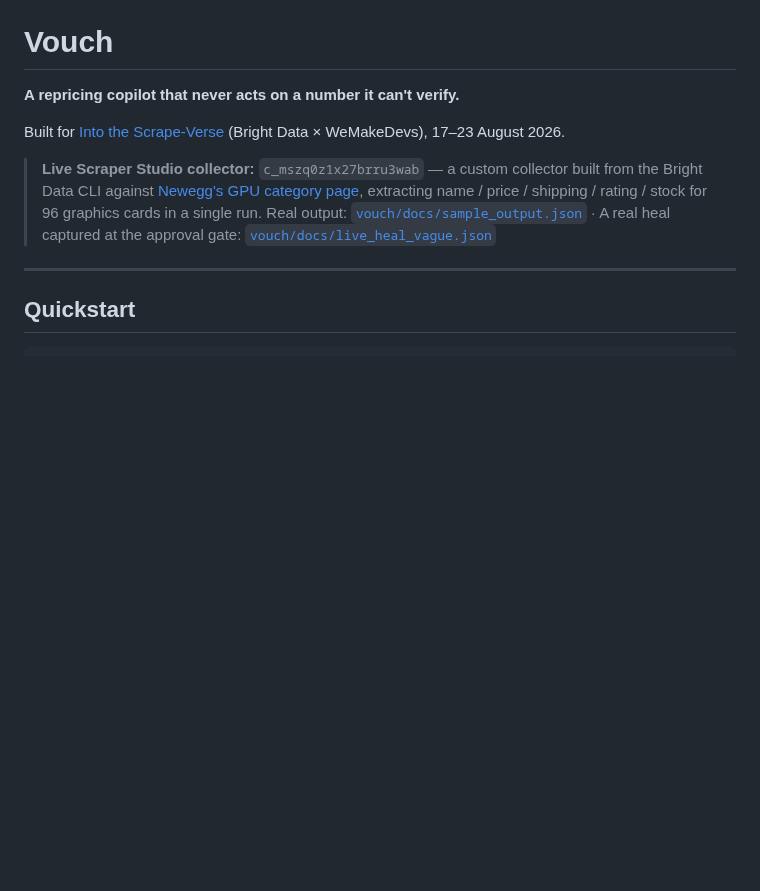
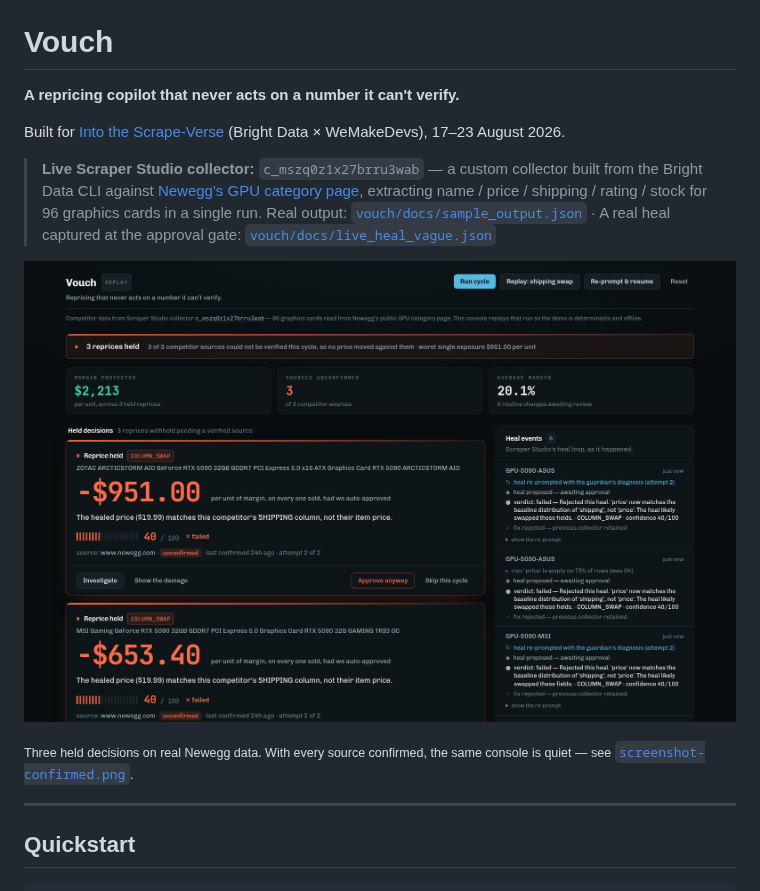
Before and after one commit to aakritiinjapan/Vouch, a Markdown page: README.md, the part around one of its changes. Drawn GitHub-style; pictures changed too: vouch/docs/screenshot-held.png (added); blank space fills up the shorter version.

```diff
--- a/README.md
+++ b/README.md
@@ -10,6 +10,13 @@ WeMakeDevs), 17–23 August 2026.
 > extracting name / price / shipping / rating / stock for 96 graphics cards in a single run.
 > Real output: [`vouch/docs/sample_output.json`](vouch/docs/sample_output.json) ·
 > A real heal captured at the approval gate: [`vouch/docs/live_heal_vague.json`](vouch/docs/live_heal_vague.json)
+
+![The Vouch console with three reprices held. A ZOTAC RTX 5090 shows −$951.00 per unit of margin
+protected, because the healed price of $19.99 matched the competitor's shipping column rather than
+their item price.](vouch/docs/screenshot-held.png)
+
+<sub>Three held decisions on real Newegg data. With every source confirmed, the same console is
+quiet — see [`screenshot-confirmed.png`](vouch/docs/screenshot-confirmed.png).</sub>
 
 ---
 
```
Also changed, not shown: other parts of README.md (+10 -0 lines), vouch/docs/DEMO_SCRIPT.md (+96 -83 lines), vouch/docs/LIVE_CAPTURE.md (added, +146 -0 lines), vouch/docs/screenshot-confirmed.png (added), vouch/docs/screenshot-evidence.png (added).
